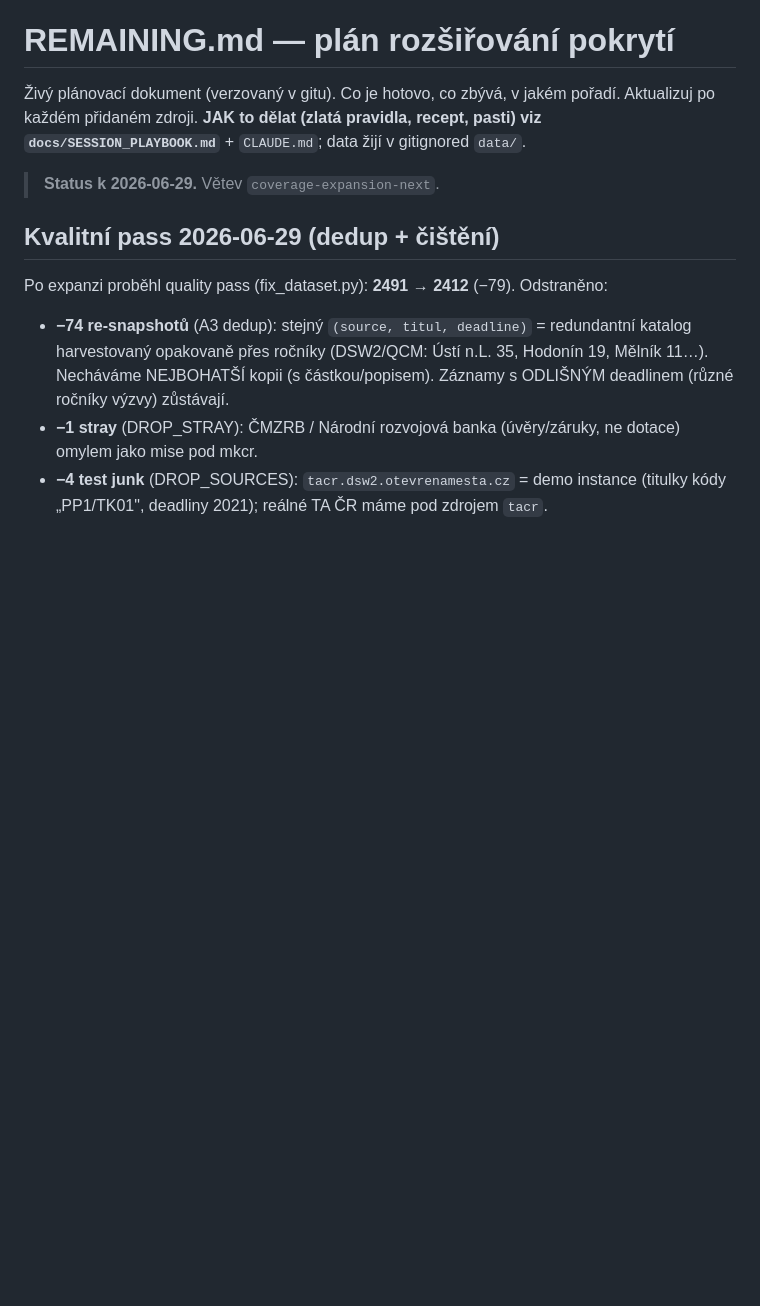
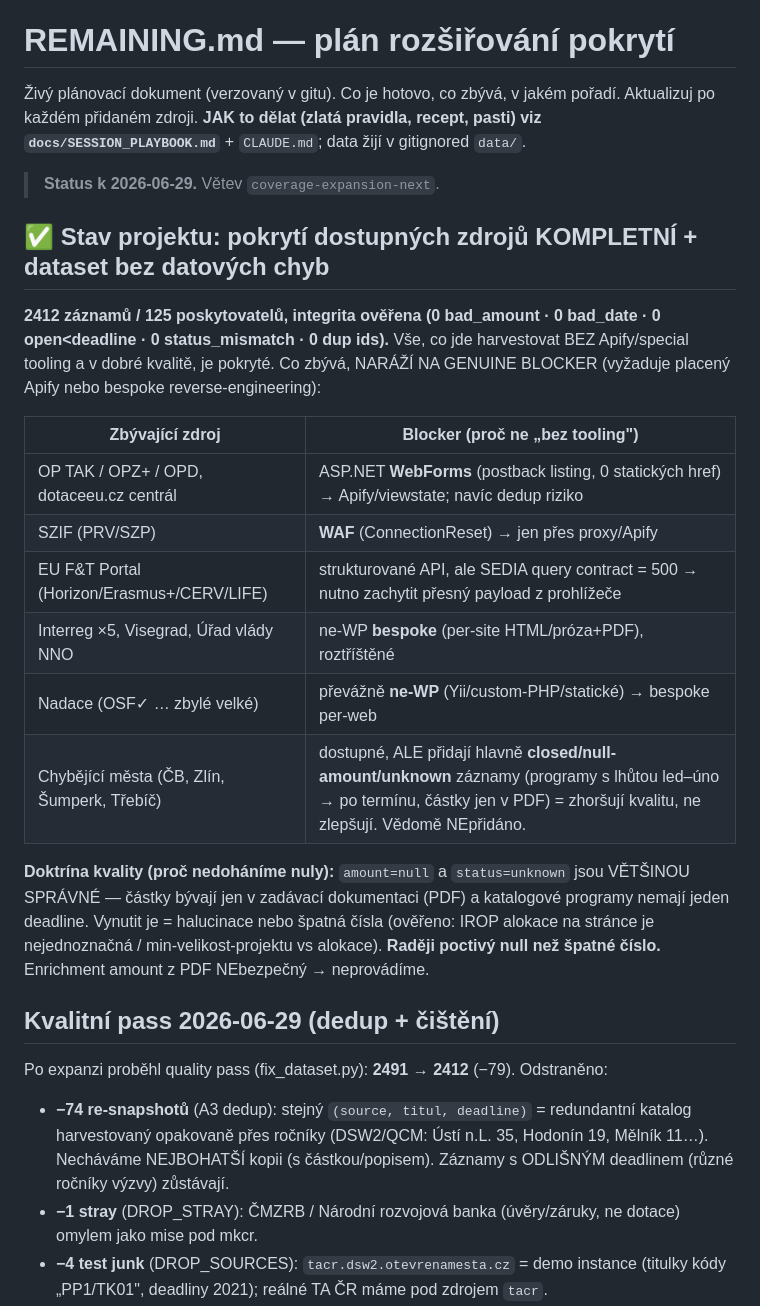
Before and after one commit to chocholous/regrantio, a Markdown page: REMAINING.md, the part around the change. Rendered like a GitHub page; blank space fills up the shorter version.

Commit message:
REMAINING: finální stav — pokrytí dostupných zdrojů kompletní, dataset bez datových chyb
Přidán souhrn nahoře: 2412/125, integrita 0 chyb. Tabulka zbývajících zdrojů s konkrétním blockerem
(WebForms→Apify, WAF, EU F&T API payload, ne-WP bespoke, města=closed/null/unknown noise). Doktrína
kvality: poctivý null > špatné číslo (amount enrichment z PDF ověřeně nebezpečný).

Co-Authored-By: Claude Opus 4.8 <noreply@anthropic.com>

```diff
--- a/REMAINING.md
+++ b/REMAINING.md
@@ -5,6 +5,25 @@ Aktualizuj po každém přidaném zdroji. **JAK to dělat (zlatá pravidla, rece
 `docs/SESSION_PLAYBOOK.md`** + `CLAUDE.md`; data žijí v gitignored `data/`.
 
 > **Status k 2026-06-29.** Větev `coverage-expansion-next`.
+
+## ✅ Stav projektu: pokrytí dostupných zdrojů KOMPLETNÍ + dataset bez datových chyb
+**2412 záznamů / 125 poskytovatelů, integrita ověřena (0 bad_amount · 0 bad_date · 0 open<deadline ·
+0 status_mismatch · 0 dup ids).** Vše, co jde harvestovat BEZ Apify/special tooling a v dobré kvalitě,
+je pokryté. Co zbývá, NARÁŽÍ NA GENUINE BLOCKER (vyžaduje placený Apify nebo bespoke reverse-engineering):
+
+| Zbývající zdroj | Blocker (proč ne „bez tooling") |
+|---|---|
+| OP TAK / OPZ+ / OPD, dotaceeu.cz centrál | ASP.NET **WebForms** (postback listing, 0 statických href) → Apify/viewstate; navíc dedup riziko |
+| SZIF (PRV/SZP) | **WAF** (ConnectionReset) → jen přes proxy/Apify |
+| EU F&T Portal (Horizon/Erasmus+/CERV/LIFE) | strukturované API, ale SEDIA query contract = 500 → nutno zachytit přesný payload z prohlížeče |
+| Interreg ×5, Visegrad, Úřad vlády NNO | ne-WP **bespoke** (per-site HTML/próza+PDF), roztříštěné |
+| Nadace (OSF✓ … zbylé velké) | převážně **ne-WP** (Yii/custom-PHP/statické) → bespoke per-web |
+| Chybějící města (ČB, Zlín, Šumperk, Třebíč) | dostupné, ALE přidají hlavně **closed/null-amount/unknown** záznamy (programy s lhůtou led–úno → po termínu, částky jen v PDF) = zhoršují kvalitu, ne zlepšují. Vědomě NEpřidáno. |
+
+**Doktrína kvality (proč nedoháníme nuly):** `amount=null` a `status=unknown` jsou VĚTŠINOU SPRÁVNÉ —
+částky bývají jen v zadávací dokumentaci (PDF) a katalogové programy nemají jeden deadline. Vynutit je
+= halucinace nebo špatná čísla (ověřeno: IROP alokace na stránce je nejednoznačná / min-velikost-projektu
+vs alokace). **Raději poctivý null než špatné číslo.** Enrichment amount z PDF NEbezpečný → neprovádíme.
 
 ## Kvalitní pass 2026-06-29 (dedup + čištění)
 Po expanzi proběhl quality pass (fix_dataset.py): **2491 → 2412** (−79). Odstraněno:
```
